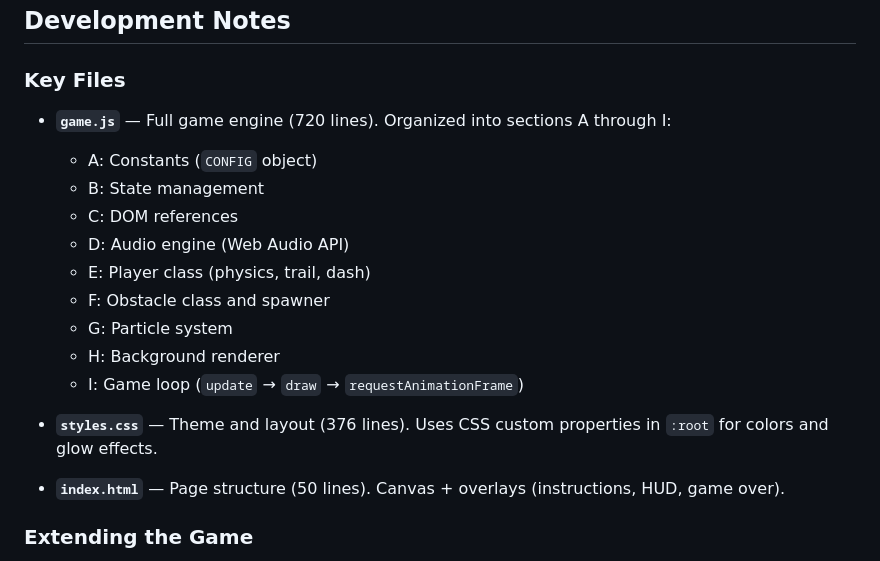
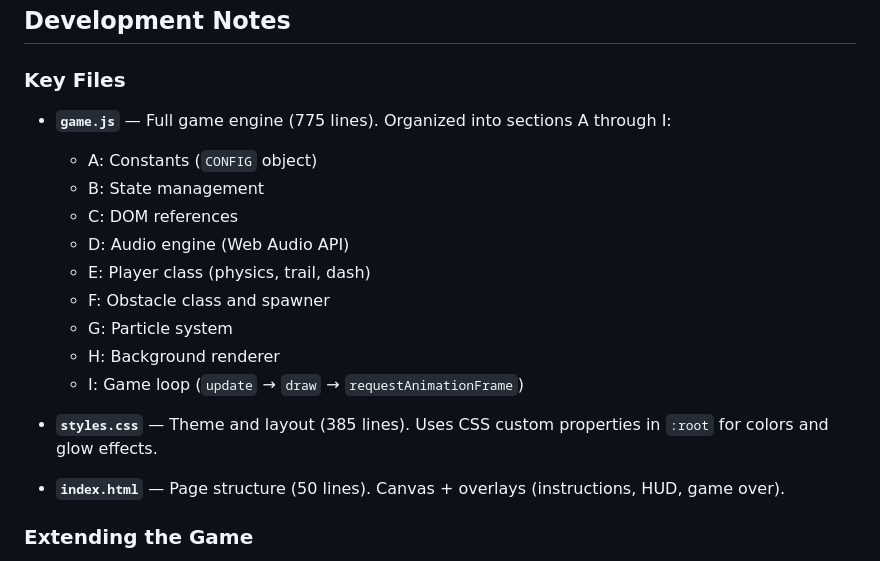
Before and after one commit to Pafgh/JumpingGame, a Markdown page: README.md, the part around the change. Rendered like a GitHub page.

Commit message:
docs(readme): update line counts to reflect pause feature additions (game.js 720→775, styles.css 376→385)

```diff
--- a/README.md
+++ b/README.md
@@ -93,7 +93,7 @@ This project uses manual browser testing. There are no automated tests.
 
 ### Key Files
 
-- **`game.js`** — Full game engine (720 lines). Organized into sections A through I:
+- **`game.js`** — Full game engine (775 lines). Organized into sections A through I:
   - A: Constants (`CONFIG` object)
   - B: State management
   - C: DOM references
@@ -104,7 +104,7 @@ This project uses manual browser testing. There are no automated tests.
   - H: Background renderer
   - I: Game loop (`update` → `draw` → `requestAnimationFrame`)
 
-- **`styles.css`** — Theme and layout (376 lines). Uses CSS custom properties in `:root` for colors and glow effects.
+- **`styles.css`** — Theme and layout (385 lines). Uses CSS custom properties in `:root` for colors and glow effects.
 
 - **`index.html`** — Page structure (50 lines). Canvas + overlays (instructions, HUD, game over).
 
```
